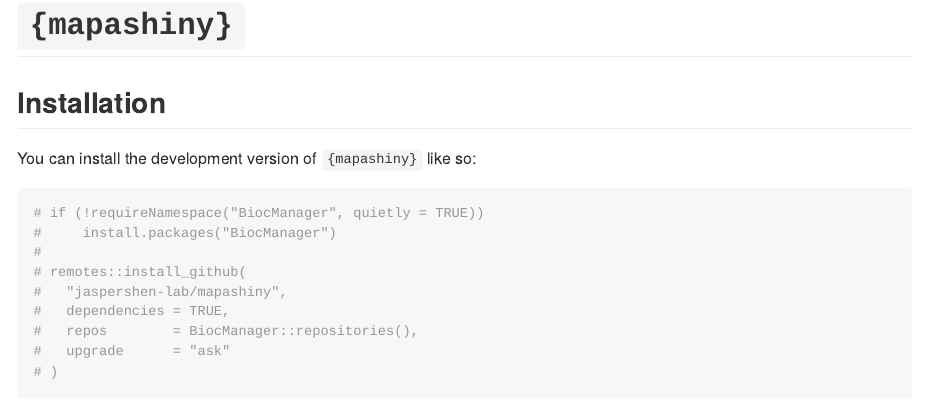
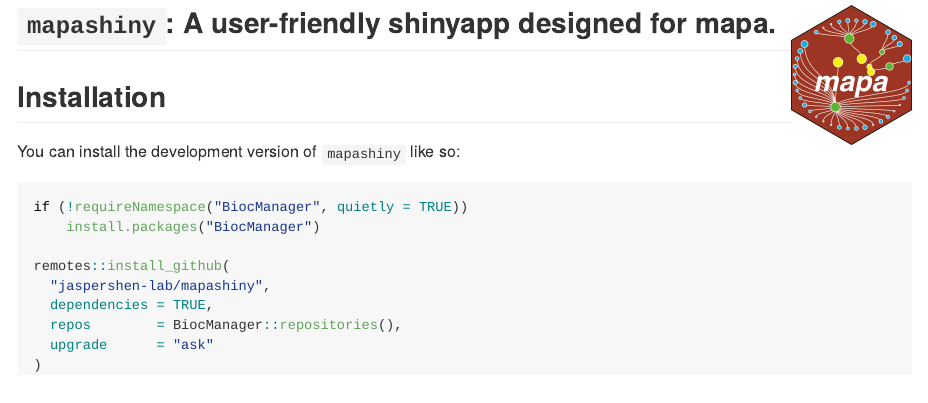
Before and after one commit to jaspershen-lab/mapashiny, an R Markdown document (README.Rmd): the page in a window 1100 px wide, from its top. The pictures show the output file README.md that the author committed with the source, drawn offline in the style of GitHub; long lines of code are wrapped; badge pictures from the web are left out.

Commit message:
Updated readme

````diff
--- a/README.Rmd
+++ b/README.Rmd
@@ -13,26 +13,25 @@ output: github_document
 )
 ```
 
-# `{mapashiny}`
-
+## `mapashiny`: A user-friendly shinyapp designed for mapa. <a href="https://github.com/jaspershen-lab/mapashiny"><img src="inst/app/www/mapa_logo.png" align="right" height="139" alt="maapashiny github repo" /></a>
 <!-- badges: start -->
 [![Lifecycle: experimental](https://img.shields.io/badge/lifecycle-experimental-orange.svg)](https://lifecycle.r-lib.org/articles/stages.html#experimental)
 <!-- badges: end -->
 
 ## Installation
 
-You can install the development version of `{mapashiny}` like so:
+You can install the development version of `mapashiny` like so:
 
 ```{r}
-# if (!requireNamespace("BiocManager", quietly = TRUE))
-#     install.packages("BiocManager")
-#
-# remotes::install_github(
-#   "jaspershen-lab/mapashiny",
-#   dependencies = TRUE,
-#   repos        = BiocManager::repositories(),
-#   upgrade      = "ask"
-# )
+if (!requireNamespace("BiocManager", quietly = TRUE))
+    install.packages("BiocManager")
+
+remotes::install_github(
+  "jaspershen-lab/mapashiny",
+  dependencies = TRUE,
+  repos        = BiocManager::repositories(),
+  upgrade      = "ask"
+)
 ```
 
 ## Run
````
Also changed, not shown: README.md, README.Rmd (2 more changed lines).
